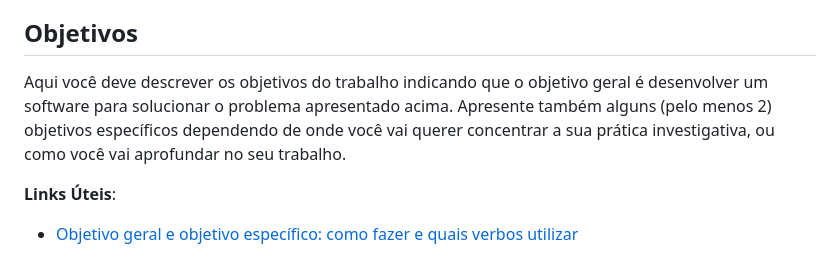
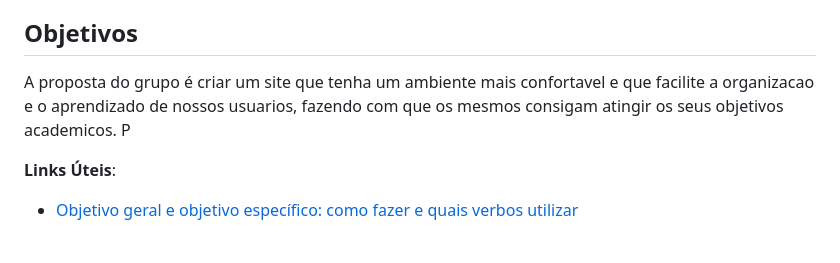
Before and after one commit to ICEI-PUC-Minas-PMGES-TI/pmg-es-2024-1-ti1-2010200-agencia-de-estudos, a Markdown page: docs/README.md, the part around the change. GitHub-like rendering.

Commit message:
Update README.md
objetivos

```diff
--- a/docs/README.md
+++ b/docs/README.md
@@ -39,7 +39,7 @@ Nesse momento, o grupo pode optar por fazer uso de ferramentas como Design Think
 
 ## Objetivos
 
-Aqui você deve descrever os objetivos do trabalho indicando que o objetivo geral é desenvolver um software para solucionar o problema apresentado acima. Apresente também alguns (pelo menos 2) objetivos específicos dependendo de onde você vai querer concentrar a sua prática investigativa, ou como você vai aprofundar no seu trabalho.
+A proposta do grupo é criar um site que tenha um ambiente mais confortavel e que facilite a organizacao e o aprendizado de nossos usuarios, fazendo com que os mesmos consigam atingir os seus objetivos academicos. P
 
 **Links Úteis**:
 
```
